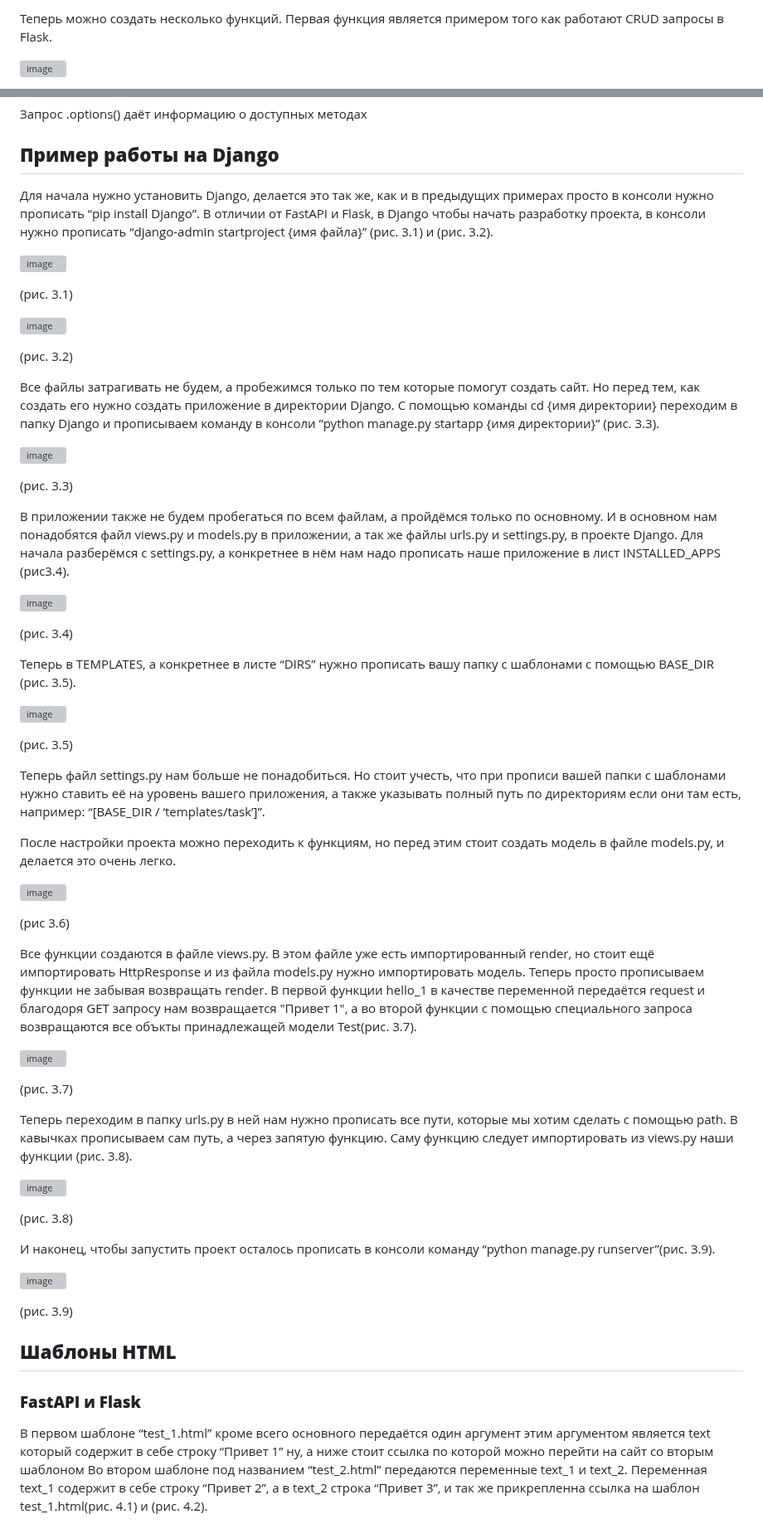
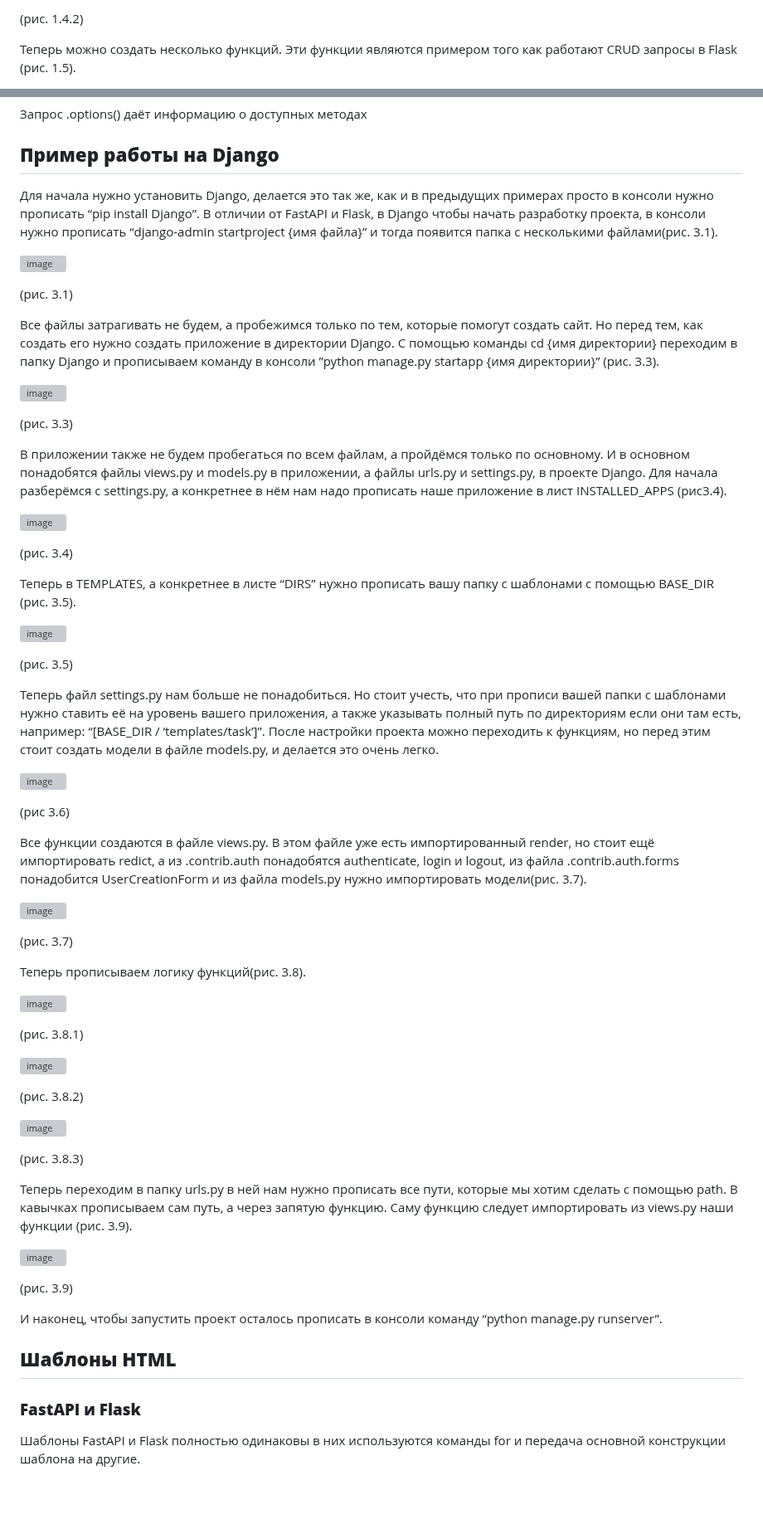
Before and after one commit to Froggit2/Diplom, a Markdown page: README.md, 2 parts joined by grey strips. Shown at 83% size. Drawn GitHub-style; blank space fills up the shorter version; grey boxes are pictures that could not be loaded.

```diff
--- a/README.md
+++ b/README.md
@@ -261,5 +262,5 @@ Django также имеет множество расширений и библ
 
-Теперь можно создать несколько функций. Первая функция является примером того как работают CRUD запросы в Flask.
+(рис. 1.4.2)
 
-![image](https://github.com/user-attachments/assets/3f899ae3-6b96-40cc-8091-2b0a0fb5ae71)
+Теперь можно создать несколько функций. Эти функции являются примером того как работают CRUD запросы в Flask (рис. 1.5).
 
@@ -318,5 +357,5 @@ Django также имеет множество расширений и библ
 
 ## **Пример работы на Django**
 
-Для начала нужно установить Django, делается это так же, как и в предыдущих примерах просто в консоли нужно прописать “pip install Django”. В отличии от FastAPI и Flask, в Django чтобы начать разработку проекта, в консоли нужно прописать “django-admin startproject {имя файла}” (рис. 3.1) и (рис. 3.2).
+Для начала нужно установить Django, делается это так же, как и в предыдущих примерах просто в консоли нужно прописать “pip install Django”. В отличии от FastAPI и Flask, в Django чтобы начать разработку проекта, в консоли нужно прописать “django-admin startproject {имя файла}” и тогда появится папка с несколькими файлами(рис. 3.1).
 
@@ -324,16 +363,12 @@ Django также имеет множество расширений и библ
 
 (рис. 3.1)
 
-![image](https://github.com/user-attachments/assets/4615c060-e707-423d-b582-83d0430a8436)
+Все файлы затрагивать не будем, а пробежимся только по тем, которые помогут создать сайт. Но перед тем, как создать его нужно создать приложение в директории Django. С помощью команды cd {имя директории} переходим в папку Django и прописываем команду в консоли ”python manage.py startapp {имя директории}” (рис. 3.3).
 
-(рис. 3.2)
-
-Все файлы затрагивать не будем, а пробежимся только по тем которые помогут создать сайт. Но перед тем, как создать его нужно создать приложение в директории Django. С помощью команды cd {имя директории} переходим в папку Django и прописываем команду в консоли ”python manage.py startapp {имя директории}” (рис. 3.3).
-
-![image](https://github.com/user-attachments/assets/f32c67fd-ae7a-404a-803a-a281c8f84803)
+![image](https://github.com/user-attachments/assets/ab9d75df-4ade-4cf6-8596-2a20dfeea530)
 
 (рис. 3.3)
 
-В приложении также не будем пробегаться по всем файлам, а пройдёмся только по основному. И в основном нам понадобятся файл views.py и models.py в приложении, а так же файлы urls.py и settings.py, в проекте Django.
+В приложении также не будем пробегаться по всем файлам, а пройдёмся только по основному. И в основном понадобятся файлы views.py и models.py в приложении, а файлы urls.py и settings.py, в проекте Django.
 Для начала разберёмся с settings.py, а конкретнее в нём нам надо прописать наше приложение в лист INSTALLED_APPS (рис3.4).
 
@@ -348,12 +383,11 @@ Django также имеет множество расширений и библ
 (рис. 3.5)
 
 Теперь файл settings.py нам больше не понадобиться. Но стоит учесть, что при прописи вашей папки с шаблонами нужно ставить её на уровень вашего приложения, а также указывать полный путь по директориям если они там есть, например: “[BASE_DIR / ‘templates/task’]”.
+После настройки проекта можно переходить к функциям, но перед этим стоит создать модели в файле models.py, и делается это очень легко.
 
-После настройки проекта можно переходить к функциям, но перед этим стоит создать модель в файле models.py, и делается это очень легко.
-
-![image](https://github.com/user-attachments/assets/99a0e4cd-e2be-4cf8-9f08-f03f22a5a693)
+![image](https://github.com/user-attachments/assets/17e500a7-0a7e-4fa1-a08d-6c5e6c1231d9)
 
 (рис 3.6)
 
-Все функции создаются в файле views.py. В этом файле уже есть импортированный render, но стоит ещё импортировать HttpResponse и из файла models.py нужно импортировать модель. Теперь просто прописываем функции не забывая возвращать render. В первой функции hello_1 в качестве переменной передаётся request и благодоря GET запросу нам возвращается "Привет 1", а во второй функции с помощью специального запроса возвращаются все объкты принадлежащей модели Test(рис. 3.7).
+Все функции создаются в файле views.py. В этом файле уже есть импортированный render, но стоит ещё импортировать redict, а из .contrib.auth понадобятся authenticate, login и logout, из файла .contrib.auth.forms понадобится UserCreationForm и из файла models.py нужно импортировать модели(рис. 3.7).
 
@@ -361,5 +395,5 @@ Django также имеет множество расширений и библ
 
 (рис. 3.7)
 
-Теперь переходим в папку urls.py в ней нам нужно прописать все пути, которые мы хотим сделать с помощью path. В кавычках прописываем сам путь, а через запятую функцию. Саму функцию следует импортировать из views.py наши функции (рис. 3.8).
+Теперь прописываем логику функций(рис. 3.8).
 
@@ -367,16 +401,25 @@ Django также имеет множество расширений и библ
 
-(рис. 3.8)
+(рис. 3.8.1)
 
-И наконец, чтобы запустить проект осталось прописать в консоли команду “python manage.py runserver”(рис. 3.9).
+![image](https://github.com/user-attachments/assets/7fff8cb4-f3ea-45c8-80ea-0475bd537277)
 
-![image](https://github.com/user-attachments/assets/45ce53fc-5a32-464b-bd48-ed79d6e58343)
+(рис. 3.8.2)
+
+![image](https://github.com/user-attachments/assets/a26485b1-78dd-4181-9f79-b99f18371177)
+
+(рис. 3.8.3)
+
+Теперь переходим в папку urls.py в ней нам нужно прописать все пути, которые мы хотим сделать с помощью path. В кавычках прописываем сам путь, а через запятую функцию. Саму функцию следует импортировать из views.py наши функции (рис. 3.9).
+
+![image](https://github.com/user-attachments/assets/bf7ab548-ecee-48b6-b02d-0f3bf29ca88f)
 
 (рис. 3.9)
+
+И наконец, чтобы запустить проект осталось прописать в консоли команду “python manage.py runserver”.
 
 
 ## **Шаблоны HTML**
 
 ### **FastAPI и Flask**
-В первом шаблоне “test_1.html” кроме всего основного передаётся один аргумент этим аргументом является text который содержит в себе строку “Привет 1” ну, а ниже стоит ссылка по которой можно перейти на сайт со вторым шаблоном
-Во втором шаблоне под названием “test_2.html” передаются переменные text_1 и text_2. Переменная text_1 содержит в себе строку “Привет 2”, а в text_2 строка “Привет 3”, и так же прикрепленна ссылка на шаблон test_1.html(рис. 4.1) и (рис. 4.2).
+Шаблоны FastAPI и Flask полностью одинаковы в них используются команды for и передача основной конструкции шаблона на другие.
 
```
Also changed, not shown: other parts of README.md (+66 -30 lines).
